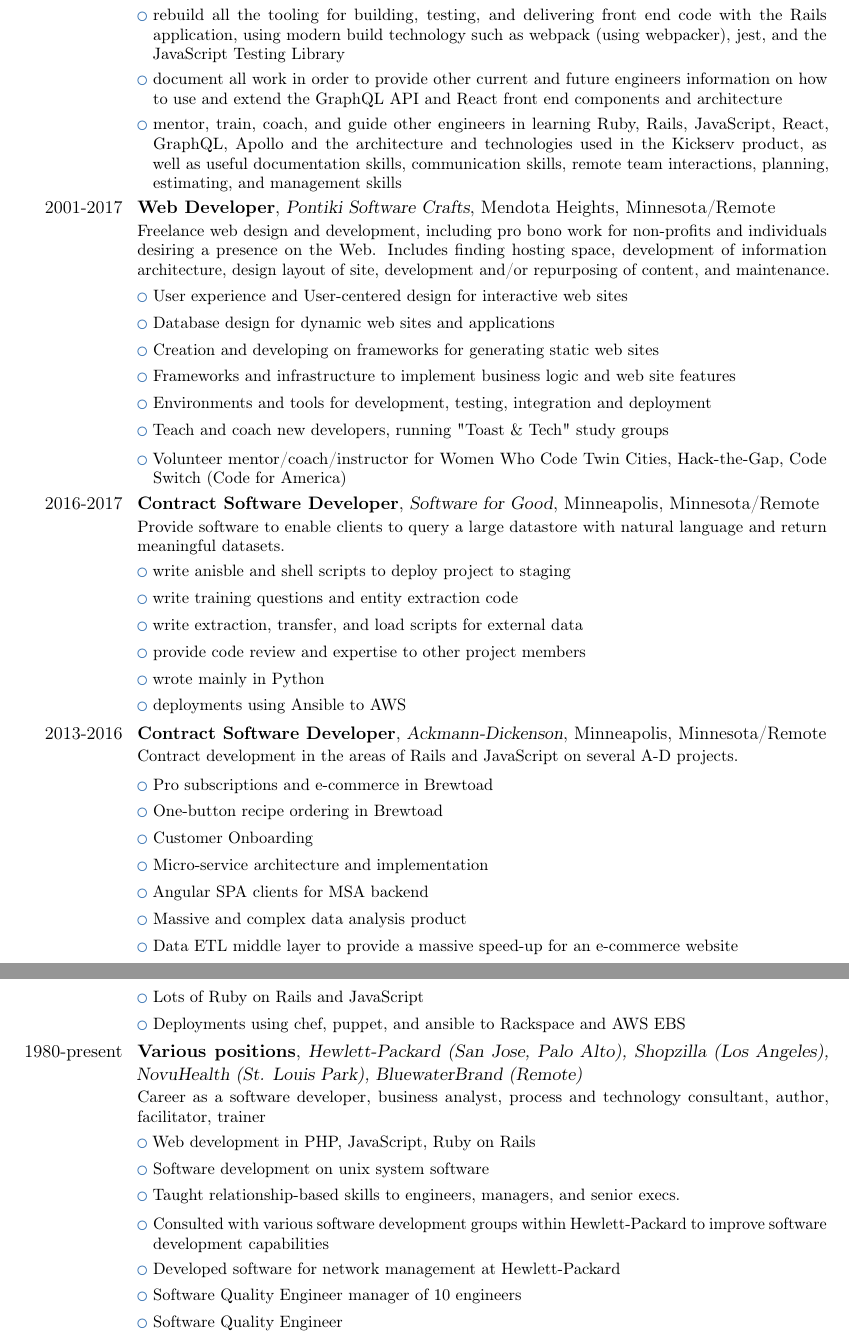
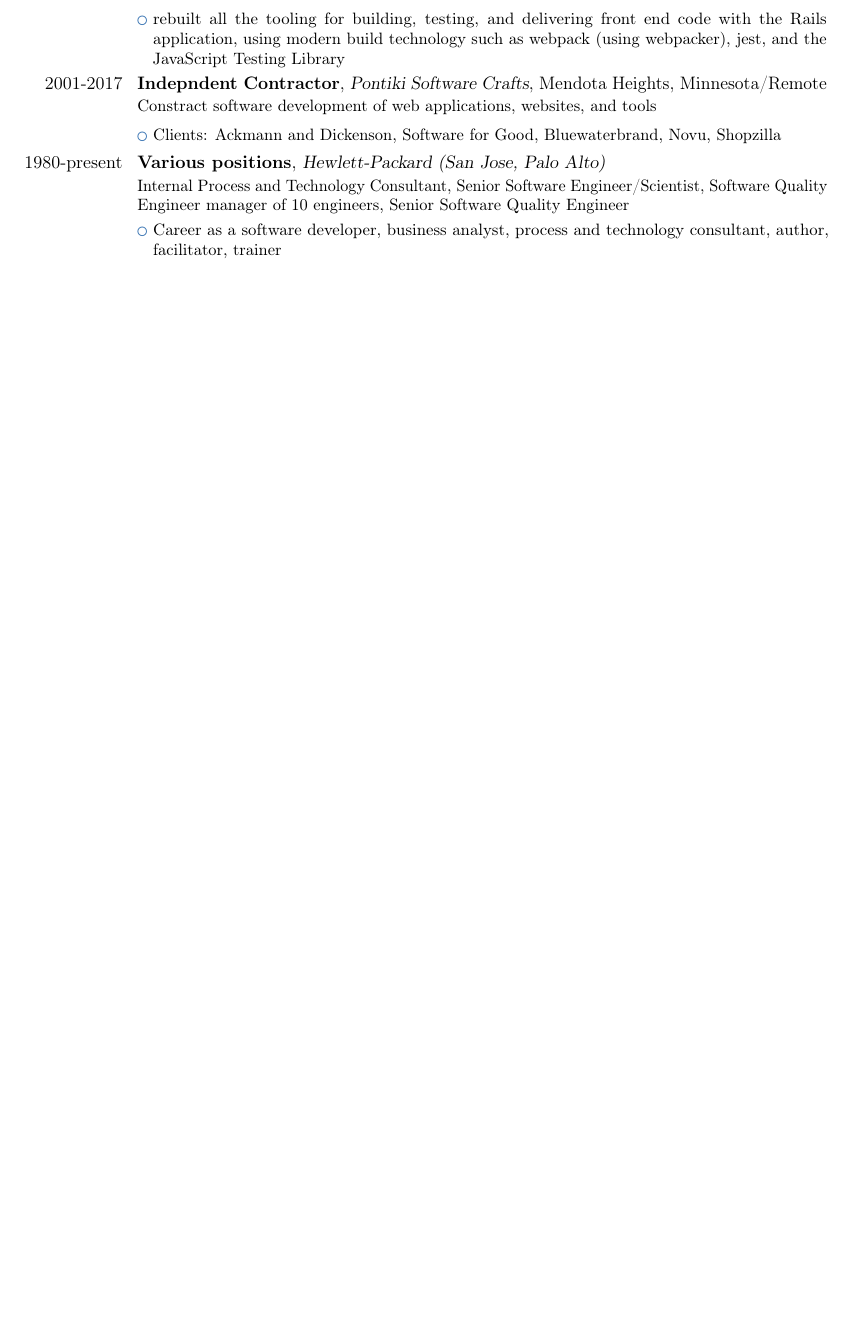
Before and after one commit to tamouse/resume, a LaTeX CV (docs/resume.tex): two parts of pages 3 and 4 of 4 before the commit and part of page 2 of 2 after it, the two joined at a grey line, cut so that both start at the same text, the shorter picture padded with empty space. Compiled offline with pdfLaTeX.

Commit message:
Published 2022-05-27T11:50:35.CDT

```diff
--- a/docs/resume.tex
+++ b/docs/resume.tex
@@ -50,0 +67,12 @@
+\cvlistitem{\small built Rails models, controllers, views, and React components for new Kickserv features.}
+\cvlistitem{\small rebuilt all the tooling for building, testing, and delivering front end code with the Rails application, using modern build technology such as webpack (using webpacker), jest, and the JavaScript Testing Library}
+
+\cventry{2001-2017}{Indepndent Contractor}{Pontiki Software Crafts}{Mendota Heights, Minnesota/Remote}{}{%
+Constract software development of web applications, websites, and tools
+}
+\cvlistitem{\small Clients: Ackmann and Dickenson, Software for Good, Bluewaterbrand, Novu, Shopzilla}
+
+\cventry{1980-present}{Various positions}{Hewlett-Packard (San Jose, Palo Alto)}{}{}{%
+Internal Process and Technology Consultant,  Senior Software Engineer/Scientist, Software Quality Engineer manager of 10 engineers, Senior Software Quality Engineer
+}
+\cvlistitem{\small Career as a software developer, business analyst, process and technology consultant, author, facilitator, trainer}
@@ -79,53 +85,3 @@
-\cvlistitem{\small implement various POROs (Plain Old Ruby Objects) to extract complicated and repeated code from controllers into testable and repurposeable units, including service objects for interfacing with third party APIs.}
-\cvlistitem{\small rebuild all the tooling for building, testing, and delivering front end code with the Rails application, using modern build technology such as webpack (using webpacker), jest, and the JavaScript Testing Library}
-\cvlistitem{\small document all work in order to provide other current and future engineers information on how to use and extend the GraphQL API and React front end components and architecture}
-\cvlistitem{\small mentor, train, coach, and guide other engineers in learning Ruby, Rails, JavaScript, React, GraphQL, Apollo and the architecture and technologies used in the Kickserv product, as well as useful documentation skills, communication skills, remote team interactions, planning, estimating, and management skills}
-
-\cventry{2001-2017}{Web Developer}{Pontiki Software Crafts}{Mendota Heights, Minnesota/Remote}{}{%
-Freelance web design and development, including pro bono work for non-profits and individuals desiring a presence on the Web. Includes finding hosting space, development of information architecture, design layout of site, development and/or repurposing of content, and maintenance.
-}
-\cvlistitem{\small User experience and User-centered design for interactive web sites}
-\cvlistitem{\small Database design for dynamic web sites and applications}
-\cvlistitem{\small Creation and developing on frameworks for generating static web sites}
-\cvlistitem{\small Frameworks and infrastructure to implement business logic and web site features}
-\cvlistitem{\small Environments and tools for development, testing, integration and deployment}
-\cvlistitem{\small Teach and coach new developers, running "Toast \& Tech" study groups}
-\cvlistitem{\small Volunteer mentor/coach/instructor for Women Who Code Twin Cities, Hack-the-Gap, Code Switch (Code for America)}
-
-\cventry{2016-2017}{Contract Software Developer}{Software for Good}{Minneapolis, Minnesota/Remote}{}{%
-Provide software to enable clients to query a large datastore with natural language and return meaningful datasets.
-}
-\cvlistitem{\small write anisble and shell scripts to deploy project to staging}
-\cvlistitem{\small write training questions and entity extraction code}
-\cvlistitem{\small write extraction, transfer, and load scripts for external data}
-\cvlistitem{\small provide code review and expertise to other project members}
-\cvlistitem{\small wrote mainly in Python}
-\cvlistitem{\small deployments using Ansible to AWS}
-
-\cventry{2013-2016}{Contract Software Developer}{Ackmann-Dickenson}{Minneapolis, Minnesota/Remote}{}{%
-Contract development in the areas of Rails and JavaScript on several A-D projects.
-}
-\cvlistitem{\small Pro subscriptions and e-commerce in Brewtoad}
-\cvlistitem{\small One-button recipe ordering in Brewtoad}
-\cvlistitem{\small Customer Onboarding}
-\cvlistitem{\small Micro-service architecture and implementation}
-\cvlistitem{\small Angular SPA clients for MSA backend}
-\cvlistitem{\small Massive and complex data analysis product}
-\cvlistitem{\small Data ETL middle layer to provide a massive speed-up for an e-commerce website}
-\cvlistitem{\small Lots of Ruby on Rails and JavaScript}
-\cvlistitem{\small Deployments using chef, puppet, and ansible to Rackspace and AWS EBS}
-
-\cventry{1980-present}{Various positions}{Hewlett-Packard (San Jose, Palo Alto), Shopzilla (Los Angeles), NovuHealth (St. Louis Park), BluewaterBrand (Remote)}{}{}{%
-Career as a software developer, business analyst, process and technology consultant, author, facilitator, trainer
-}
-\cvlistitem{\small Web development in PHP, JavaScript, Ruby on Rails}
-\cvlistitem{\small Software development on unix system software}
-\cvlistitem{\small Taught relationship-based skills to engineers, managers, and senior execs.}
-\cvlistitem{\small Consulted with various software development groups within Hewlett-Packard to improve software development capabilities}
-\cvlistitem{\small Developed software for network management at Hewlett-Packard}
-\cvlistitem{\small Software Quality Engineer manager of 10 engineers}
-\cvlistitem{\small Software Quality Engineer}
-
 
 %\subsection{Miscellaneous}
 %\cventry{year--year}{Job title}{Employer}{City}{}{Description line 1\newline{}Description line 2}% arguments 3 to 6 are optional
```
Also changed, not shown: docs/humans.txt (+1 -1 lines), docs/resume.pdf, docs/resume.tex (42 more changed lines), 3 other files.
